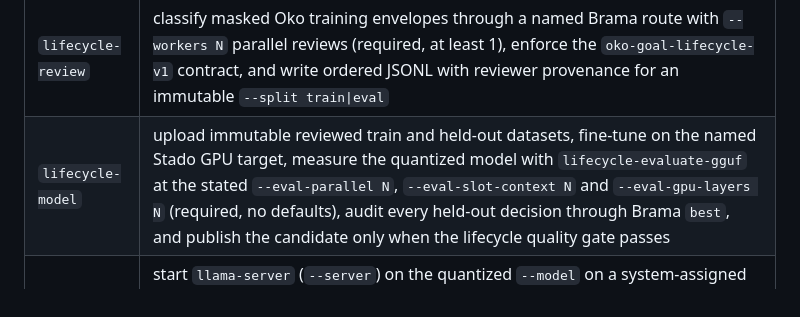
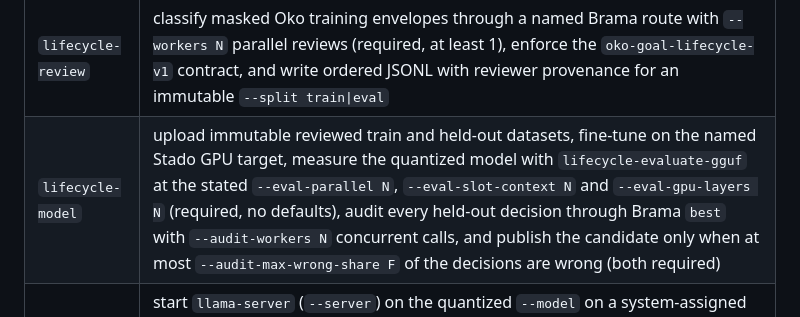
Before and after one commit to wisent-ai/transcript-label-trainer, a Markdown page: docs/guide/cli.md, the part around the change. GitHub-like rendering.

Commit message:
docs: lifecycle-model names --audit-workers and --audit-max-wrong-share (9e410b04)

```diff
--- a/docs/guide/cli.md
+++ b/docs/guide/cli.md
@@ -38,7 +38,7 @@ Goal models (fine-tunes trained on a Stado GPU target, gated before publish):
 | `goal-model` | curate masked lake messages, teacher-label task goals through Brama, require an independent `best` review, train on the named exclusive Stado GPU target, and publish GGUF artifacts only after the held-out gold predictions pass a second `best` audit. `--workers N` (parallel teacher calls while curating) and `--audit-workers N` (parallel calls in the job's final audit) are required, at least 1 |
 | `goal-audit` | independently audit student goal predictions (JSONL of message, reference goal, student output) with `--workers N` parallel Brama calls (required, at least 1) and write the complete audit record |
 | `lifecycle-review` | classify masked Oko training envelopes through a named Brama route with `--workers N` parallel reviews (required, at least 1), enforce the `oko-goal-lifecycle-v1` contract, and write ordered JSONL with reviewer provenance for an immutable `--split train\|eval` |
-| `lifecycle-model` | upload immutable reviewed train and held-out datasets, fine-tune on the named Stado GPU target, measure the quantized model with `lifecycle-evaluate-gguf` at the stated `--eval-parallel N`, `--eval-slot-context N` and `--eval-gpu-layers N` (required, no defaults), audit every held-out decision through Brama `best`, and publish the candidate only when the lifecycle quality gate passes |
+| `lifecycle-model` | upload immutable reviewed train and held-out datasets, fine-tune on the named Stado GPU target, measure the quantized model with `lifecycle-evaluate-gguf` at the stated `--eval-parallel N`, `--eval-slot-context N` and `--eval-gpu-layers N` (required, no defaults), audit every held-out decision through Brama `best` with `--audit-workers N` concurrent calls, and publish the candidate only when at most `--audit-max-wrong-share F` of the decisions are wrong (both required) |
 | `lifecycle-evaluate-gguf` | start `llama-server` (`--server`) on the quantized `--model` on a system-assigned loopback port with `--parallel N` slots of `--slot-context N` tokens and `--gpu-layers N` offloaded, wait for its health answer, ask every `--dataset` row with decoding constrained to `--output-schema` narrowed to the row's candidates, and write `--predictions` and `--metrics`; a failed request fails the run naming its row; the server log goes to `--server-log` |
 | `lifecycle-audit` | judge every held-out student decision independently with `--workers N` concurrent Brama calls (the route's own concurrency allowance), reject inferred completion, retain the full verdict record with its `thresholds`, and fail the gate when more than `--max-wrong-share F` of the decisions (a share between none and all) are semantically wrong, any is unjudgeable or a dangerous finish, or any audit call failed. Both are required; a share outside that range is refused as `--max-wrong-share must be a share from 0 to 1, not <F>` |
 | `humanizer-model` | require an explicit `HUMANIZER_HF_REPO`, `--workers N` and `--attempts N` (the job's parallel Brama calls and the times one question is asked; no defaults) and the six quality-gate bounds `humanizer-audit` takes (`--min-semantic-fidelity`, `--min-voice-match`, `--min-pass-rate`, `--max-boilerplate-rate`, `--min-voice-gain`, `--min-semantic-delta`), export masked likely-authored user turns, derive inverse style-transfer inputs through Brama, train a LoRA adapter on the pinned base, audit it against that gate, and publish only a qualified private adapter revision |
```
